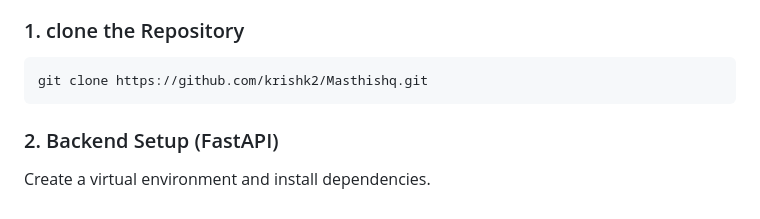
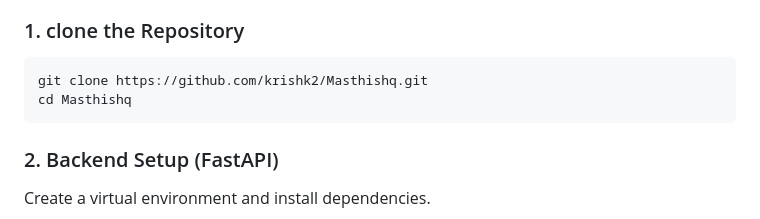
Before and after one commit to krishk2/Masthishq, a Markdown page: README.md, the part around the change. Rendered like a GitHub page.

````diff
--- a/README.md
+++ b/README.md
@@ -19,6 +19,7 @@ Before running the project, ensure you have the following installed:
 
 ```bash
 git clone https://github.com/krishk2/Masthishq.git
+cd Masthishq
 ```
 
 ### 2. Backend Setup (FastAPI)
````
